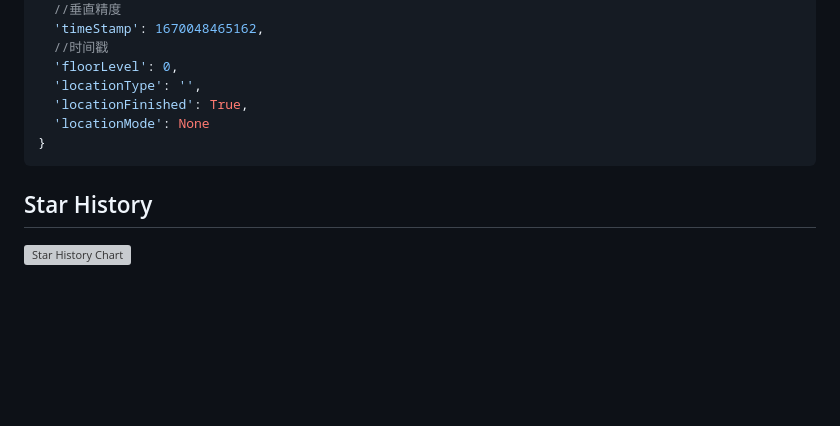
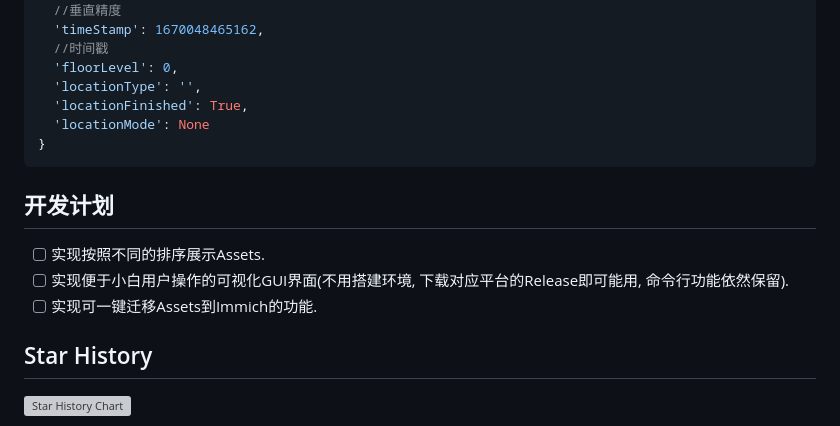
Before and after one commit to Haoke98/iCloudDesktop, a Markdown page: README.md, the part around the change. GitHub-like rendering; blank space fills up the shorter version; grey boxes are pictures that could not be loaded.

Commit message:
增加了开发计划

````diff
--- a/README.md
+++ b/README.md
@@ -125,6 +125,11 @@ api.iphone.location()
   'locationMode': None
 }
 ```
+## 开发计划
+* [ ] 实现按照不同的排序展示Assets.
+* [ ] 实现便于小白用户操作的可视化GUI界面(不用搭建环境, 下载对应平台的Release即可能用, 命令行功能依然保留).
+* [ ] 实现可一键迁移Assets到Immich的功能.
+
 ## Star History
 
 <a href="https://star-history.com/#haoke98/icloud-killer&Date">
````
